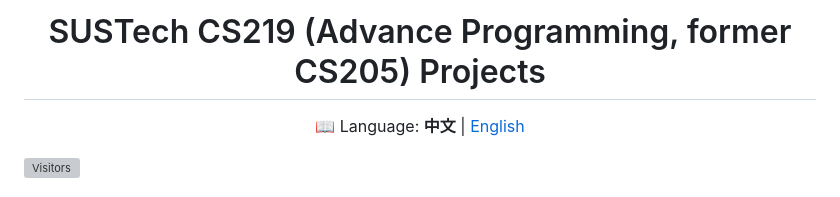
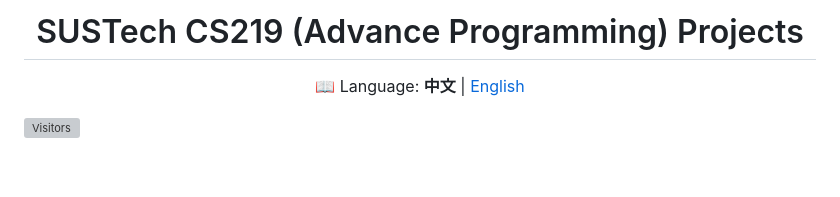
Before and after one commit to BrightonXX/SUSTech-CPP-Project, a Markdown page: README.md, the part around the change. GitHub-like rendering; blank space fills up the shorter version; grey boxes are pictures that could not be loaded.

Commit message:
Update course title in README

```diff
--- a/README.md
+++ b/README.md
@@ -1,6 +1,6 @@
 <div align="center">
 
-# SUSTech CS219 (Advance Programming, former CS205) Projects
+# SUSTech CS219 (Advance Programming) Projects
 
 📖 Language: **中文** | [English](./README_en.md)
 
```
